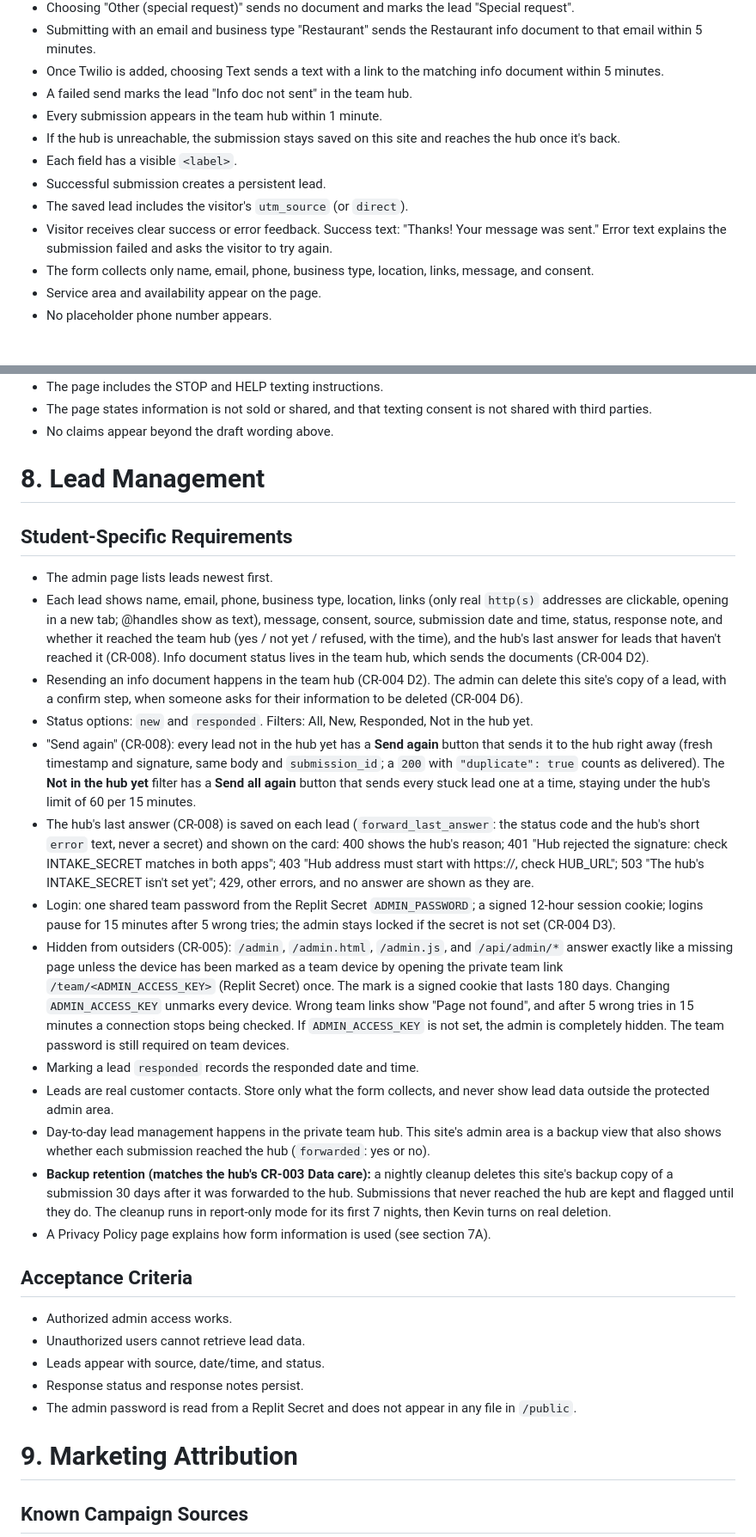
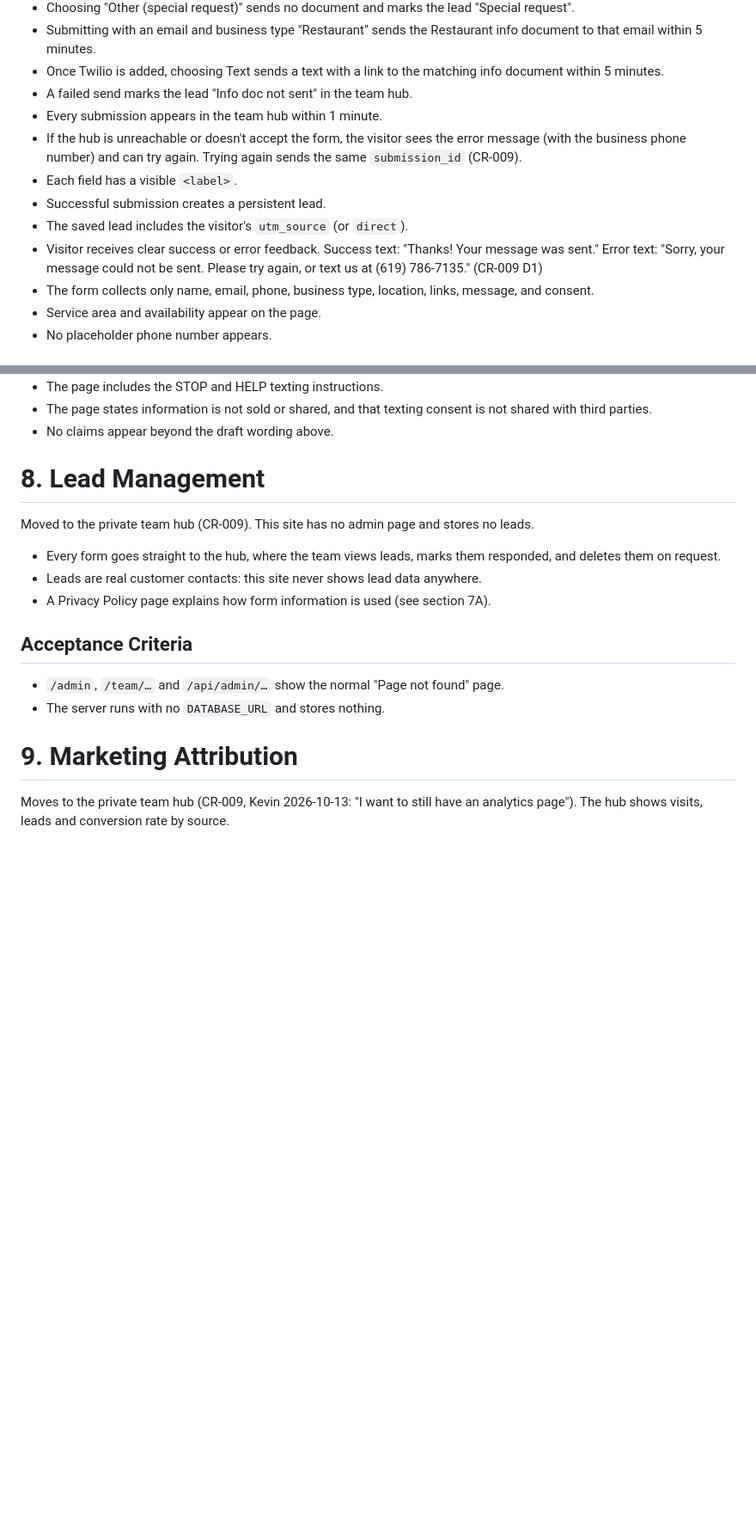
Before and after one commit to KaydenKamberi/Public-Website-Mainstreet, a Markdown page: specs/spec.md, 2 parts joined by grey strips. Shown at 86% size. Drawn GitHub-style; blank space fills up the shorter version.

```diff
--- a/specs/spec.md
+++ b/specs/spec.md
@@ -461,11 +462,11 @@ Send Message
 - Once Twilio is added, choosing Text sends a text with a link to the matching info document within 5 minutes.
 - A failed send marks the lead "Info doc not sent" in the team hub.
 - Every submission appears in the team hub within 1 minute.
-- If the hub is unreachable, the submission stays saved on this site and reaches the hub once it's back.
+- If the hub is unreachable or doesn't accept the form, the visitor sees the error message (with the business phone number) and can try again. Trying again sends the same `submission_id` (CR-009).
 - Each field has a visible `<label>`.
 - Successful submission creates a persistent lead.
 - The saved lead includes the visitor's `utm_source` (or `direct`).
-- Visitor receives clear success or error feedback. Success text: "Thanks! Your message was sent." Error text explains the submission failed and asks the visitor to try again.
+- Visitor receives clear success or error feedback. Success text: "Thanks! Your message was sent." Error text: "Sorry, your message could not be sent. Please try again, or text us at (619) 786-7135." (CR-009 D1)
 - The form collects only name, email, phone, business type, location, links, message, and consent.
 - Service area and availability appear on the page.
 - No placeholder phone number appears.
@@ -515,31 +516,18 @@ This wording is a starting point, not legal advice. The student may want a paren
 
 # 8. Lead Management
 
-## Student-Specific Requirements
+Moved to the private team hub (CR-009). This site has no admin page and stores no leads.
 
-- The admin page lists leads newest first.
-- Each lead shows name, email, phone, business type, location, links (only real `http(s)` addresses are clickable, opening in a new tab; @handles show as text), message, consent, source, submission date and time, status, response note, and whether it reached the team hub (yes / not yet / refused, with the time), and the hub's last answer for leads that haven't reached it (CR-008). Info document status lives in the team hub, which sends the documents (CR-004 D2).
-- Resending an info document happens in the team hub (CR-004 D2). The admin can delete this site's copy of a lead, with a confirm step, when someone asks for their information to be deleted (CR-004 D6).
-- Status options: `new` and `responded`. Filters: All, New, Responded, Not in the hub yet.
-- "Send again" (CR-008): every lead not in the hub yet has a **Send again** button that sends it to the hub right away (fresh timestamp and signature, same body and `submission_id`; a `200` with `"duplicate": true` counts as delivered). The **Not in the hub yet** filter has a **Send all again** button that sends every stuck lead one at a time, staying under the hub's limit of 60 per 15 minutes.
-- The hub's last answer (CR-008) is saved on each lead (`forward_last_answer`: the status code and the hub's short `error` text, never a secret) and shown on the card: 400 shows the hub's reason; 401 "Hub rejected the signature: check INTAKE_SECRET matches in both apps"; 403 "Hub address must start with https://, check HUB_URL"; 503 "The hub's INTAKE_SECRET isn't set yet"; 429, other errors, and no answer are shown as they are.
-- Login: one shared team password from the Replit Secret `ADMIN_PASSWORD`; a signed 12-hour session cookie; logins pause for 15 minutes after 5 wrong tries; the admin stays locked if the secret is not set (CR-004 D3).
-- Hidden from outsiders (CR-005): `/admin`, `/admin.html`, `/admin.js`, and `/api/admin/*` answer exactly like a missing page unless the device has been marked as a team device by opening the private team link `/team/<ADMIN_ACCESS_KEY>` (Replit Secret) once. The mark is a signed cookie that lasts 180 days. Changing `ADMIN_ACCESS_KEY` unmarks every device. Wrong team links show "Page not found", and after 5 wrong tries in 15 minutes a connection stops being checked. If `ADMIN_ACCESS_KEY` is not set, the admin is completely hidden. The team password is still required on team devices.
-- Marking a lead `responded` records the responded date and time.
-- Leads are real customer contacts. Store only what the form collects, and never show lead data outside the protected admin area.
-- Day-to-day lead management happens in the private team hub. This site's admin area is a backup view that also shows whether each submission reached the hub (`forwarded`: yes or no).
-- **Backup retention (matches the hub's CR-003 Data care):** a nightly cleanup deletes this site's backup copy of a submission 30 days after it was forwarded to the hub. Submissions that never reached the hub are kept and flagged until they do. The cleanup runs in report-only mode for its first 7 nights, then Kevin turns on real deletion.
+- Every form goes straight to the hub, where the team views leads, marks them responded, and deletes them on request.
+- Leads are real customer contacts: this site never shows lead data anywhere.
 - A Privacy Policy page explains how form information is used (see section 7A).
 
 ## Acceptance Criteria
 
-- Authorized admin access works.
-- Unauthorized users cannot retrieve lead data.
-- Leads appear with source, date/time, and status.
-- Response status and response notes persist.
-- The admin password is read from a Replit Secret and does not appear in any file in `/public`.
+- `/admin`, `/team/…` and `/api/admin/…` show the normal "Page not found" page.
+- The server runs with no `DATABASE_URL` and stores nothing.
 
 # 9. Marketing Attribution
 
-## Known Campaign Sources
+Moves to the private team hub (CR-009, Kevin 2026-10-13: "I want to still have an analytics page"). The hub shows visits, leads and conversion rate by source.
 
```
Also changed, not shown: other parts of specs/spec.md (+9 -27 lines), specs/CR-009-no-database-relay.md (added, +67 -0 lines), specs/design-system/DESIGN-SYSTEM.md (+3 -1 lines).
